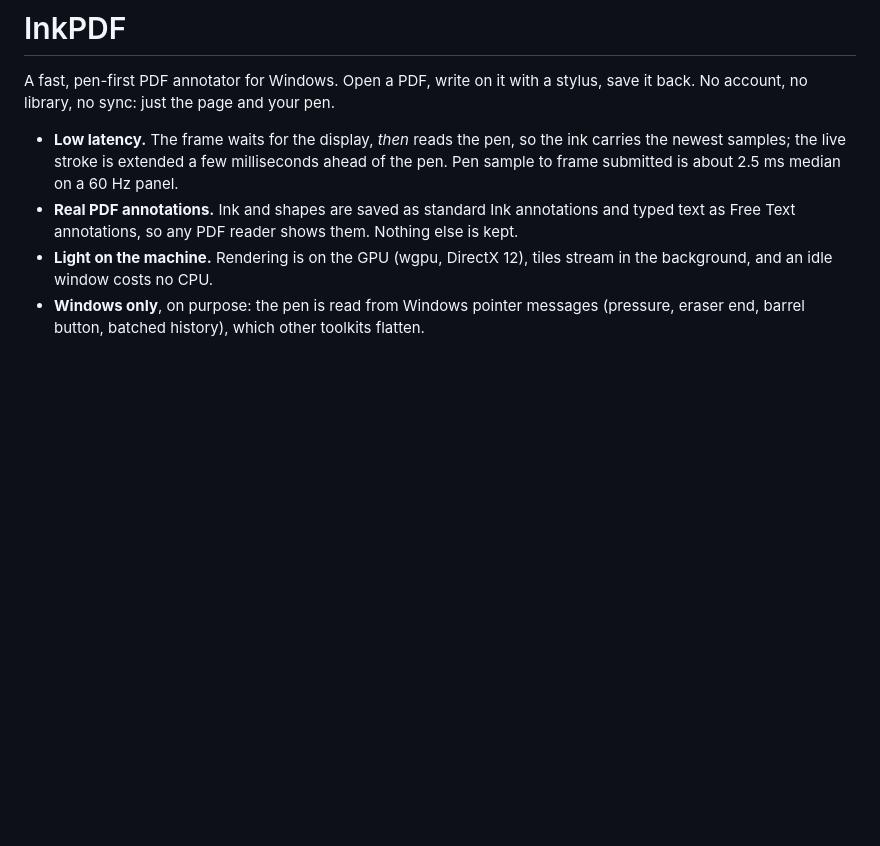
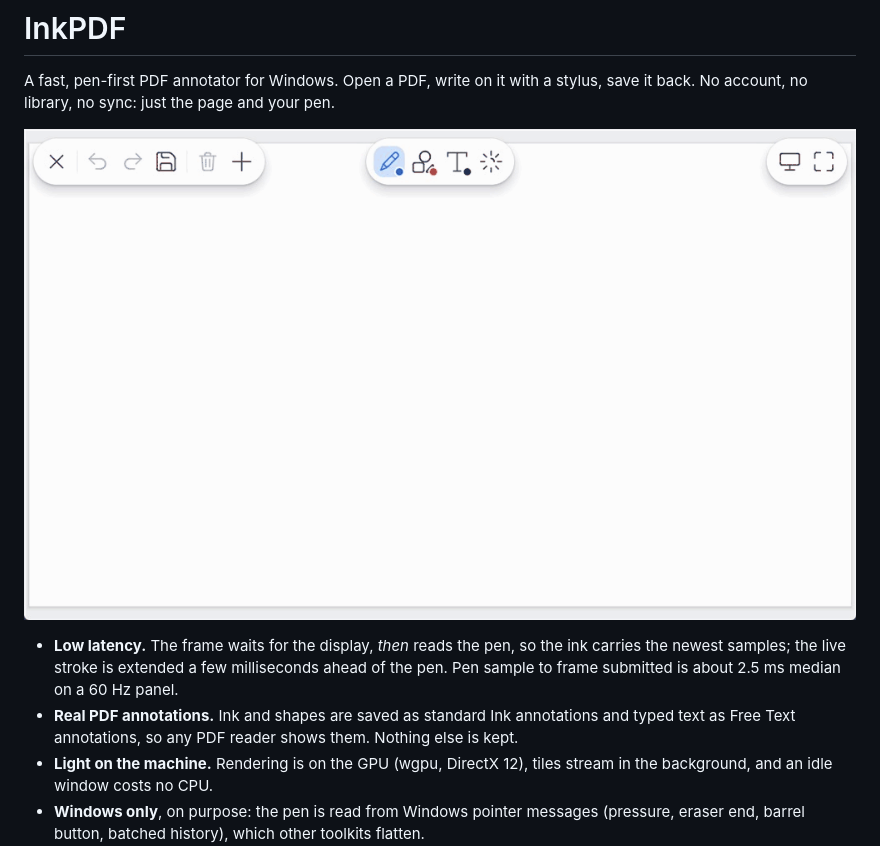
Before and after one commit to rajatmo/inkpdf, a Markdown page: README.md, the part around the change. GitHub-like rendering; pictures changed too: docs/demo.gif (added); blank space fills up the shorter version.

```diff
--- a/README.md
+++ b/README.md
@@ -2,6 +2,8 @@
 
 A fast, pen-first PDF annotator for Windows. Open a PDF, write on it with a stylus, save it back. No account,
 no library, no sync: just the page and your pen.
+
+![InkPDF: pen strokes, a shape edited by its anchors, typed text, the desktop/tablet mode button, adding and deleting a page](docs/demo.gif)
 
 - **Low latency.** The frame waits for the display, *then* reads the pen, so the ink carries the newest
   samples; the live stroke is extended a few milliseconds ahead of the pen. Pen sample to frame submitted is
```
